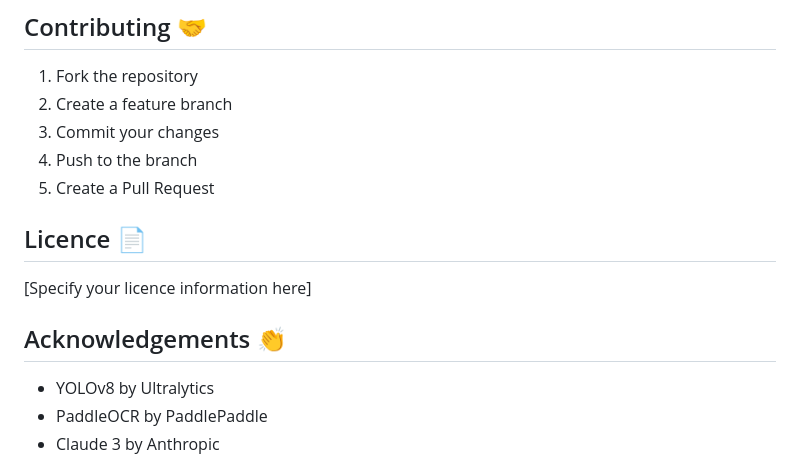
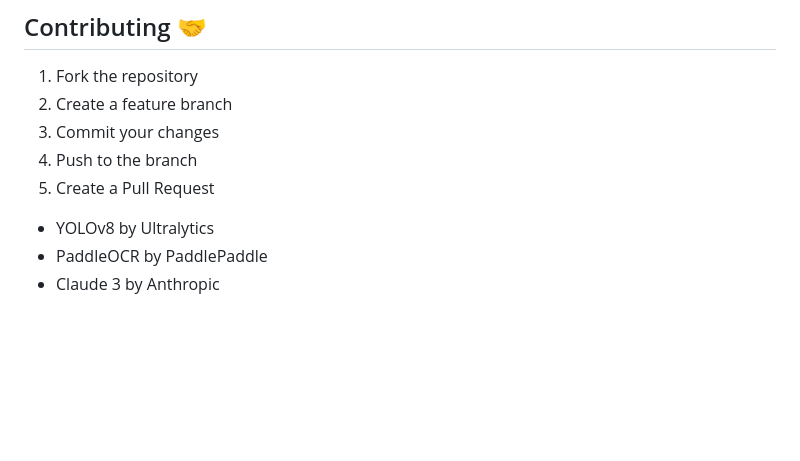
Before and after one commit to SIR-GEO/_Estate_Eye_, a Markdown page: README.md, the part around the change. GitHub-like rendering; blank space fills up the shorter version.

```diff
--- a/README.md
+++ b/README.md
@@ -127,11 +127,6 @@ Create a `.env` file in the root directory with the following keys:
 4. Push to the branch
 5. Create a Pull Request
 
-## Licence 📄
-
-[Specify your licence information here]
-
-## Acknowledgements 👏
 
 - YOLOv8 by Ultralytics
 - PaddleOCR by PaddlePaddle
```
